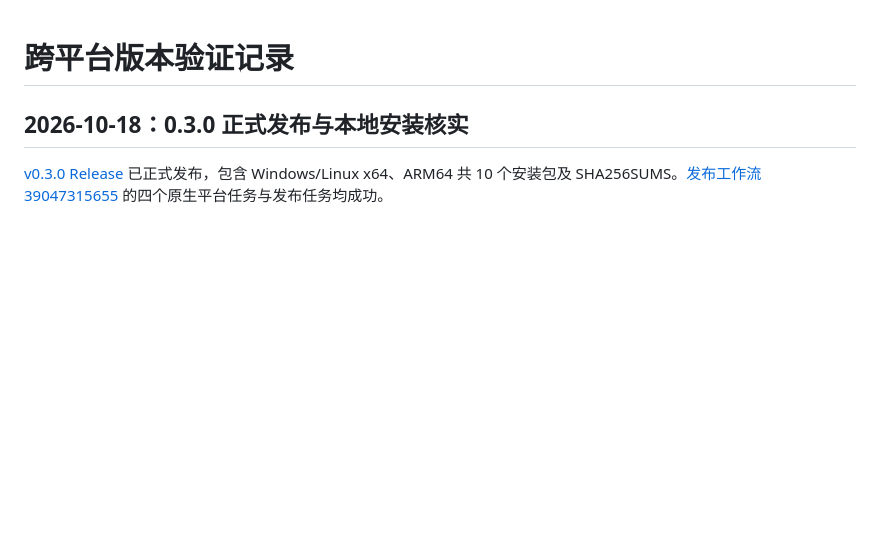
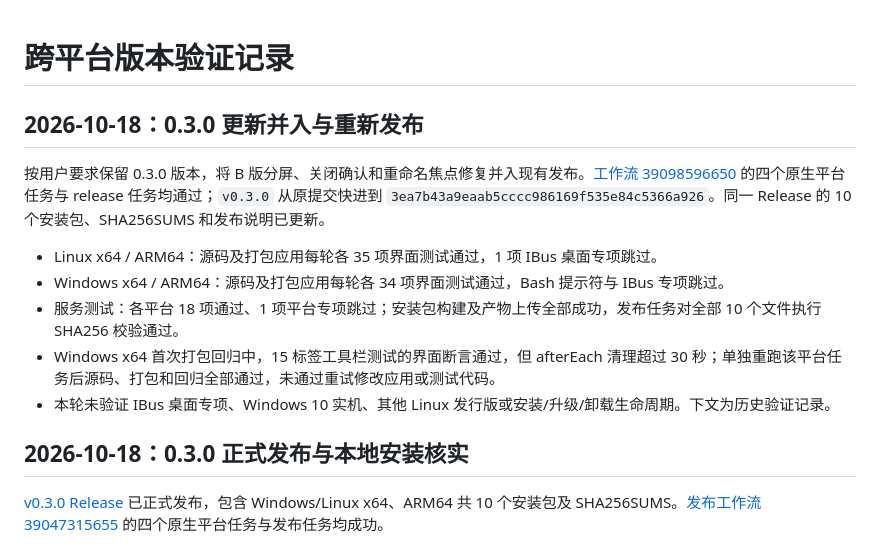
Before and after one commit to songyekun-614/terminal, a Markdown page: docs/cross-platform-verification.md, the part around the change. Drawn GitHub-style; blank space fills up the shorter version.

```diff
--- a/docs/cross-platform-verification.md
+++ b/docs/cross-platform-verification.md
@@ -1,4 +1,14 @@
 # 跨平台版本验证记录
+
+## 2026-10-18：0.3.0 更新并入与重新发布
+
+按用户要求保留 0.3.0 版本，将 B 版分屏、关闭确认和重命名焦点修复并入现有发布。[工作流 39098596650](https://github.com/songyekun-614/terminal/actions/runs/39098596650) 的四个原生平台任务与 release 任务均通过；`v0.3.0` 从原提交快进到 `3ea7b43a9eaab5cccc986169f535e84c5366a926`。同一 Release 的 10 个安装包、SHA256SUMS 和发布说明已更新。
+
+- Linux x64 / ARM64：源码及打包应用每轮各 35 项界面测试通过，1 项 IBus 桌面专项跳过。
+- Windows x64 / ARM64：源码及打包应用每轮各 34 项界面测试通过，Bash 提示符与 IBus 专项跳过。
+- 服务测试：各平台 18 项通过、1 项平台专项跳过；安装包构建及产物上传全部成功，发布任务对全部 10 个文件执行 SHA256 校验通过。
+- Windows x64 首次打包回归中，15 标签工具栏测试的界面断言通过，但 afterEach 清理超过 30 秒；单独重跑该平台任务后源码、打包和回归全部通过，未通过重试修改应用或测试代码。
+- 本轮未验证 IBus 桌面专项、Windows 10 实机、其他 Linux 发行版或安装/升级/卸载生命周期。下文为历史验证记录。
 
 ## 2026-10-18：0.3.0 正式发布与本地安装核实
 
```
Also changed, not shown: README.md (+3 -3 lines), docs/2026-10-18-b-split-verification.md (+2 -0 lines).
